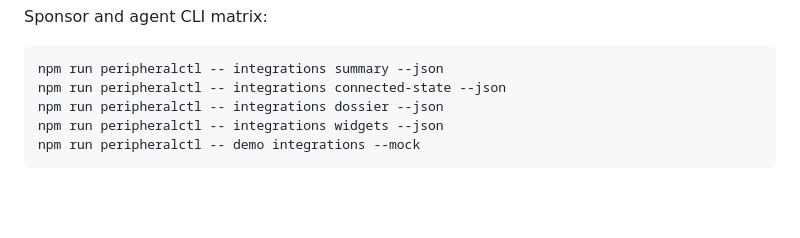
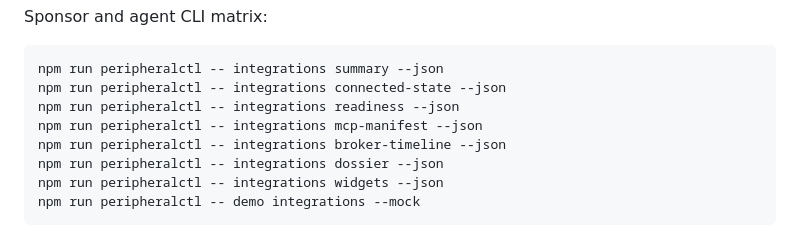
Before and after one commit to DawgZter/peripheral, a Markdown page: peripheral-hud-runtime/docs/DEMO.md, the part around the change. GitHub-like rendering; blank space fills up the shorter version.

````diff
--- a/peripheral-hud-runtime/docs/DEMO.md
+++ b/peripheral-hud-runtime/docs/DEMO.md
@@ -72,6 +72,9 @@ Sponsor and agent CLI matrix:
 ```sh
 npm run peripheralctl -- integrations summary --json
 npm run peripheralctl -- integrations connected-state --json
+npm run peripheralctl -- integrations readiness --json
+npm run peripheralctl -- integrations mcp-manifest --json
+npm run peripheralctl -- integrations broker-timeline --json
 npm run peripheralctl -- integrations dossier --json
 npm run peripheralctl -- integrations widgets --json
 npm run peripheralctl -- demo integrations --mock
````
Also changed, not shown: peripheral-hud-runtime/README.md (+8 -1 lines).
